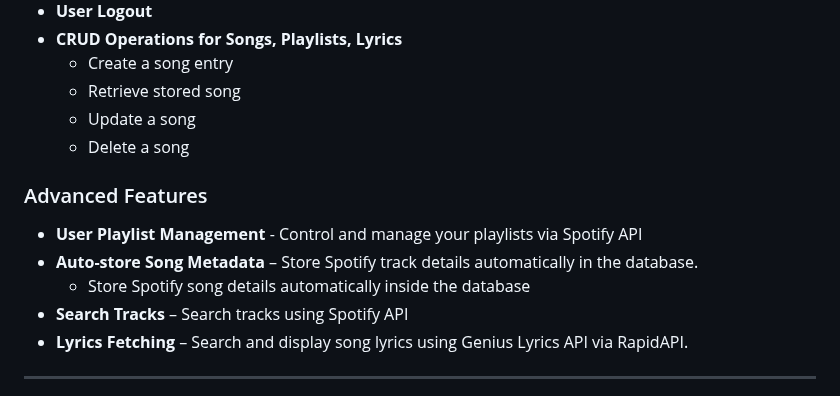
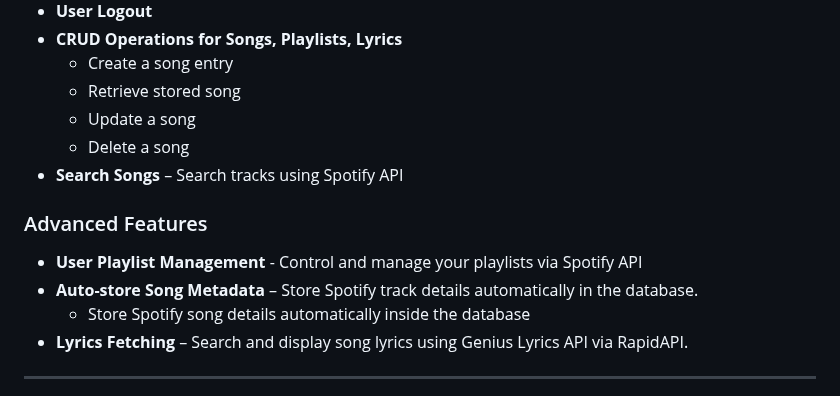
Before and after one commit to Random-Dummy/Edrick_Project1, a Markdown page: README.md, the part around the change. Rendered like a GitHub page.

```diff
--- a/README.md
+++ b/README.md
@@ -23,12 +23,11 @@ Write down clearly what are the things the user can perform with your web applic
   - Retrieve stored song
   - Update a song
   - Delete a song
-
+- **Search Songs** – Search tracks using Spotify API
 ### Advanced Features
 - **User Playlist Management** - Control and manage your playlists via Spotify API
 - **Auto-store Song Metadata** – Store Spotify track details automatically in the database.
   - Store Spotify song details automatically inside the database
-- **Search Tracks** – Search tracks using Spotify API
 - **Lyrics Fetching** – Search and display song lyrics using Genius Lyrics API via RapidAPI.
 ---
 
```
